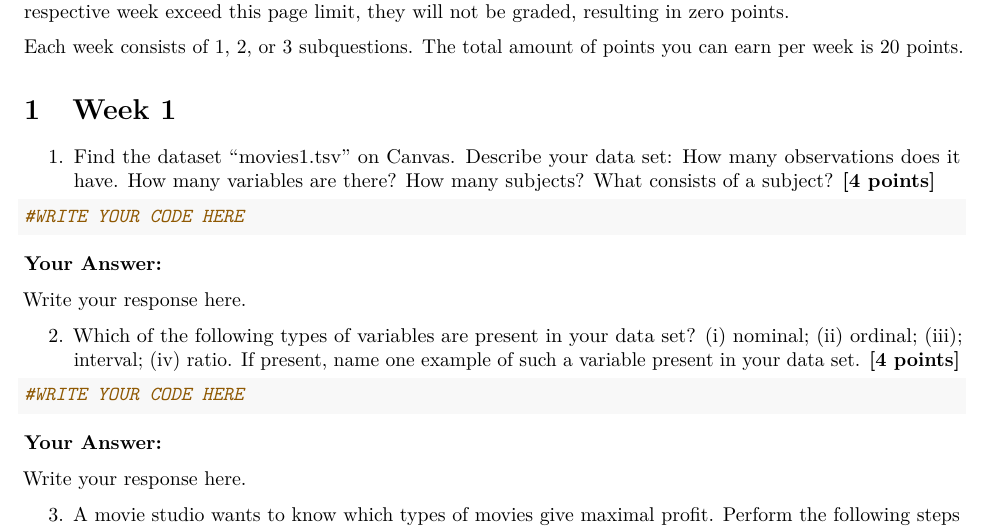
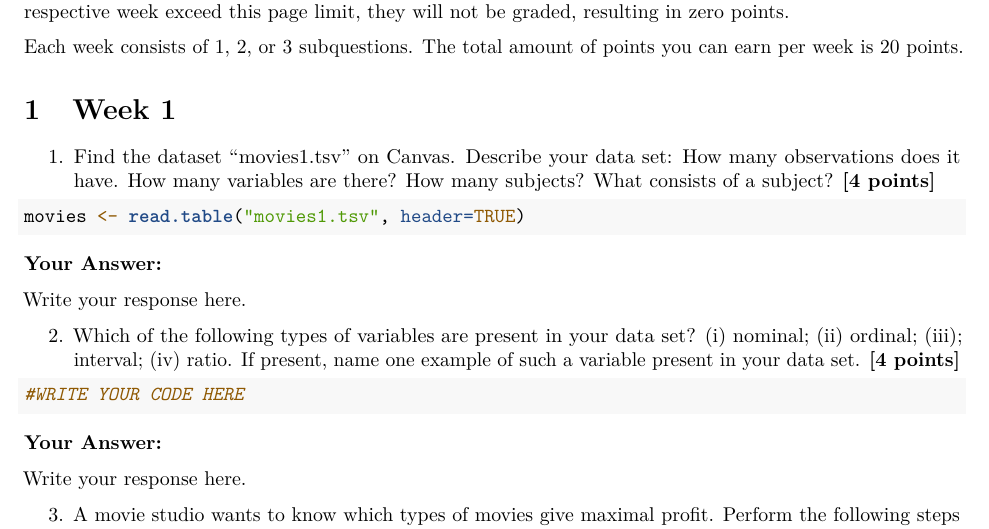
Before and after one commit to Collinveenstra/QRM-II-group-21, an R Markdown document (Assignment2.Rmd): part of page 2 of 10, cut so that both start at the same text. Rendered offline with R 4.5, knitr and Pandoc, then LaTeX, with nearby package versions.

Commit message:
Update Assignment2.Rmd

````diff
--- a/Assignment2.Rmd
+++ b/Assignment2.Rmd
@@ -63,7 +63,7 @@ Each week consists of 1, 2, or 3 subquestions. The total amount of points you ca
 1.  Find the dataset “movies1.tsv” on Canvas. Describe your data set: How many observations does it have. How many variables are there? How many subjects? What consists of a subject? \textbf{[4 points]}
 
 ```{r}
-#WRITE YOUR CODE HERE
+movies <- read.table("movies1.tsv", header=TRUE)
 ```
 
 **Your Answer:**
````
